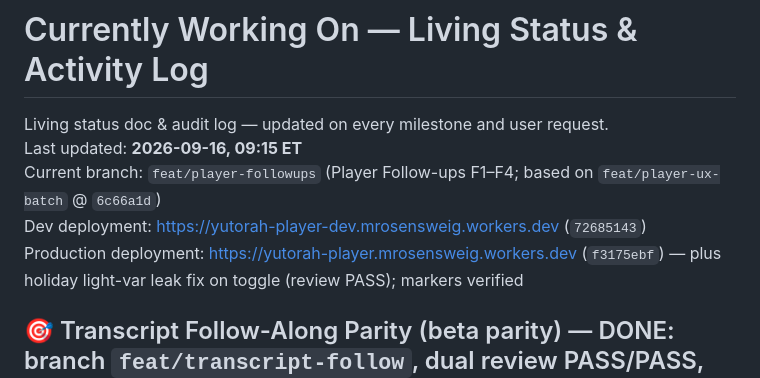
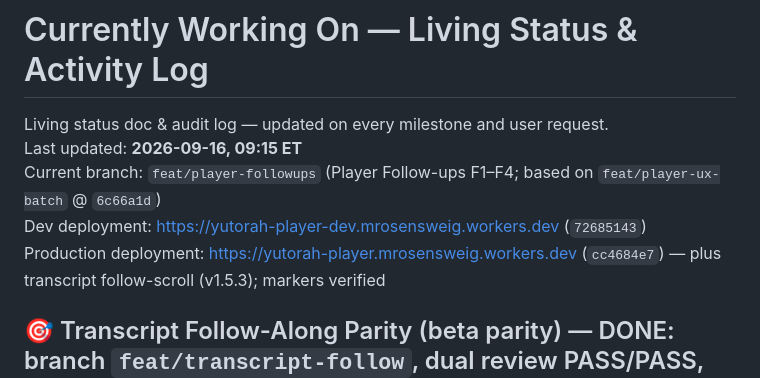
Before and after one commit to MosheRosensweig/yutorah_player, a Markdown page: CURRENTLY_WORKING_ON.md, the part around the change. GitHub-like rendering.

Commit message:
Notes: prod deploy cc4684e7 (follow-scroll) (muse spark)
Done-by: muse-spark

```diff
--- a/CURRENTLY_WORKING_ON.md
+++ b/CURRENTLY_WORKING_ON.md
@@ -4,7 +4,7 @@ Living status doc & audit log — updated on every milestone and user request.
 Last updated: **2026-09-16, 09:15 ET**
 Current branch: `feat/player-followups` (Player Follow-ups F1–F4; based on `feat/player-ux-batch` @ `6c66a1d`)
 Dev deployment: [https://yutorah-player-dev.mrosensweig.workers.dev](https://yutorah-player-dev.mrosensweig.workers.dev) (`72685143`)
-Production deployment: [https://yutorah-player.mrosensweig.workers.dev](https://yutorah-player.mrosensweig.workers.dev) (`f3175ebf`) — plus holiday light-var leak fix on toggle (review PASS); markers verified
+Production deployment: [https://yutorah-player.mrosensweig.workers.dev](https://yutorah-player.mrosensweig.workers.dev) (`cc4684e7`) — plus transcript follow-scroll (v1.5.3); markers verified
 ## 🎯 Transcript Follow-Along Parity (beta parity) — DONE: branch `feat/transcript-follow`, dual review PASS/PASS, dev `b7f566f5` (HTTP 200), pushed
 ### Beta live-transcript: how it works (evidence-based)
 - Beta lecture pages load `/js/vtt-transcript.js` (WebVTT timed-text captions) inside a **VidStack** player (`cdn.vidstack.io`), with accordion-js collapsible UI. Direct fetch blocked (CF challenge), so endpoint shapes come from observation + their public OpenAPI `transcriptions` API, which we use instead (word timestamps + refined text + chapters + quiz).
```
